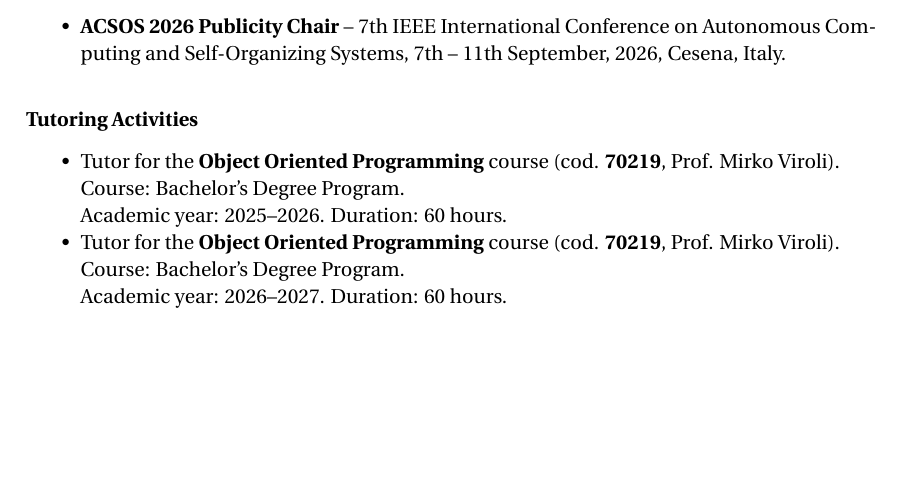
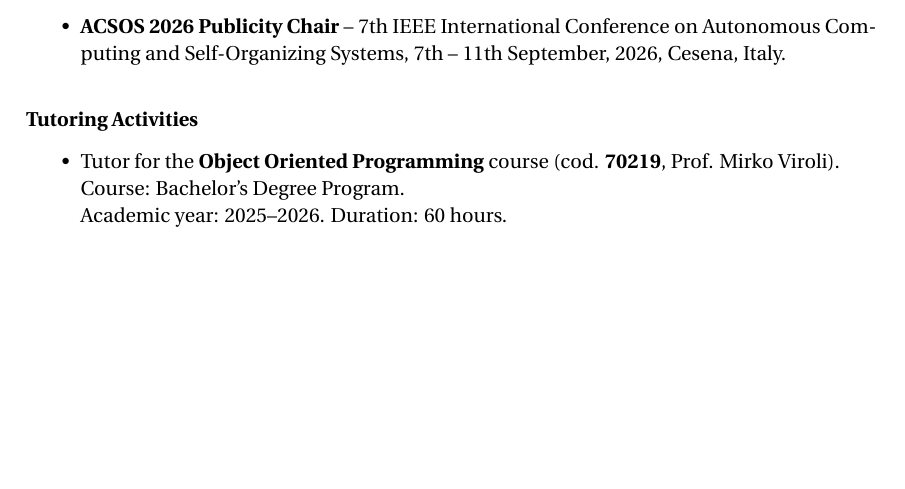
Before and after one commit to angelacorte/PhD-second-year-report, a LaTeX document (phd-second-year-report.tex): part of page 4 of 8, cut so that both start at the same text, the shorter picture padded with empty space. Compiled offline with pdfLaTeX.

Commit message:
fix: remove next year tutoring

```diff
--- a/phd-second-year-report.tex
+++ b/phd-second-year-report.tex
@@ -474,14 +474,14 @@ This moves the focus from individual collective algorithms towards the runtime m
   {Bachelor's Degree Program}
   {2025--2026}
   {60 hours}
-
-  \tutorentry
-  {Object Oriented Programming}
-  {\textbf{70219}}
-  {Prof. Mirko Viroli}
-  {Bachelor's Degree Program}
-  {2026--2027}
-  {60 hours}
+%
+%  \tutorentry
+%  {Object Oriented Programming}
+%  {\textbf{70219}}
+%  {Prof. Mirko Viroli}
+%  {Bachelor's Degree Program}
+%  {2026--2027}
+%  {60 hours}
 
 \end{tutoring}
 
```
